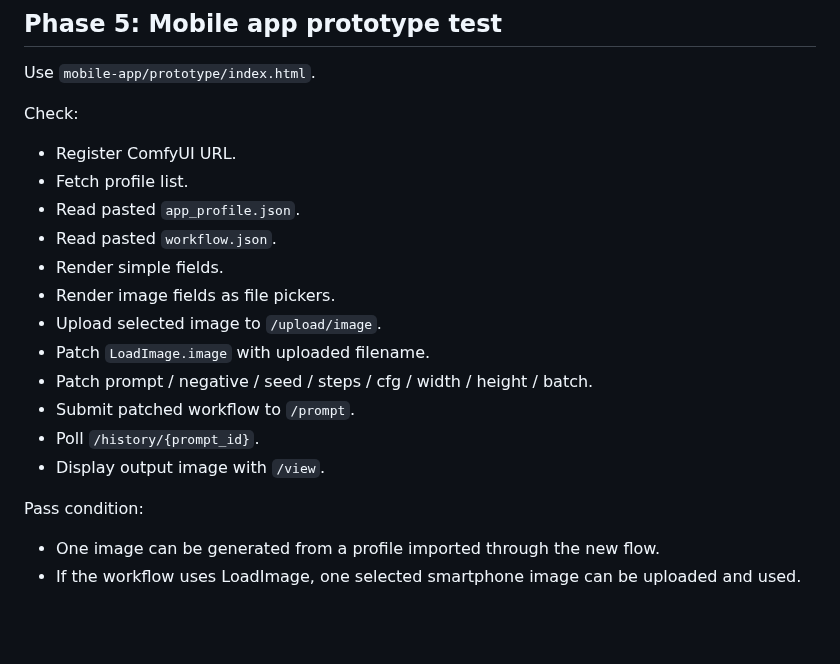
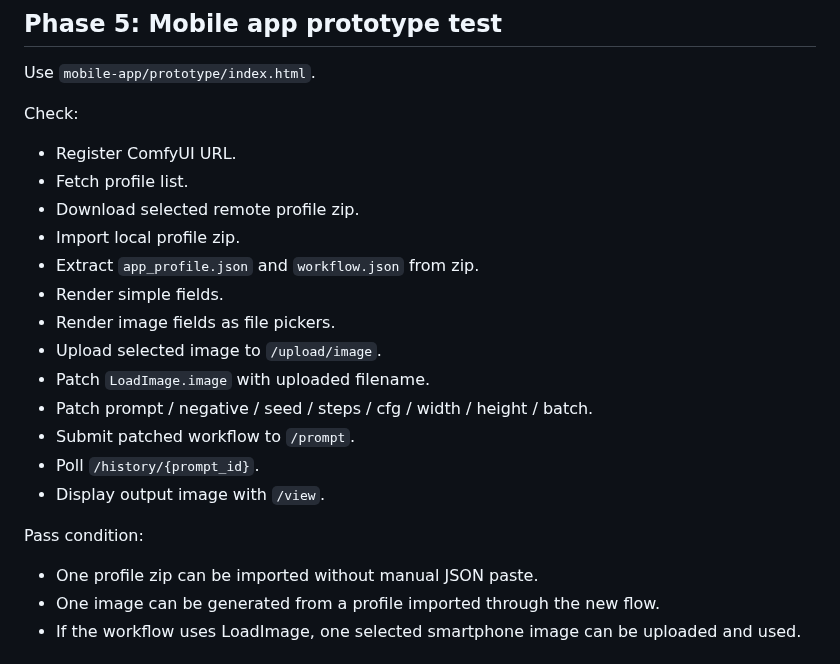
Before and after one commit to popchami/comfyui-mobile-system, a Markdown page: docs/mobile-system/TEST_PLAN.md, the part around the change. Drawn GitHub-style; blank space fills up the shorter version.

Commit message:
Update test plan for zip import prototype

```diff
--- a/docs/mobile-system/TEST_PLAN.md
+++ b/docs/mobile-system/TEST_PLAN.md
@@ -104,8 +104,9 @@ Check:
 
 - Register ComfyUI URL.
 - Fetch profile list.
-- Read pasted `app_profile.json`.
-- Read pasted `workflow.json`.
+- Download selected remote profile zip.
+- Import local profile zip.
+- Extract `app_profile.json` and `workflow.json` from zip.
 - Render simple fields.
 - Render image fields as file pickers.
 - Upload selected image to `/upload/image`.
@@ -117,6 +118,7 @@ Check:
 
 Pass condition:
 
+- One profile zip can be imported without manual JSON paste.
 - One image can be generated from a profile imported through the new flow.
 - If the workflow uses LoadImage, one selected smartphone image can be uploaded and used.
 
```
